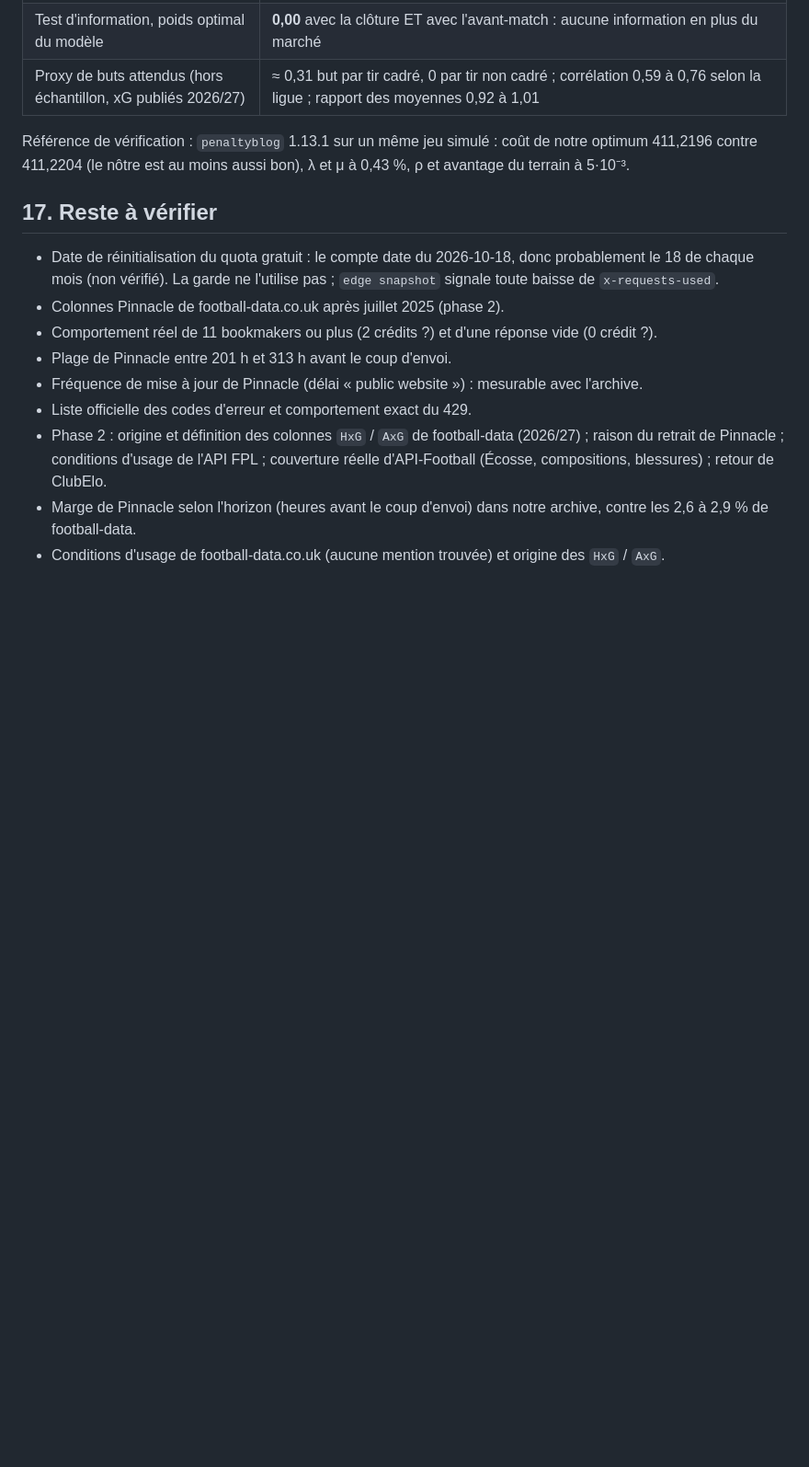
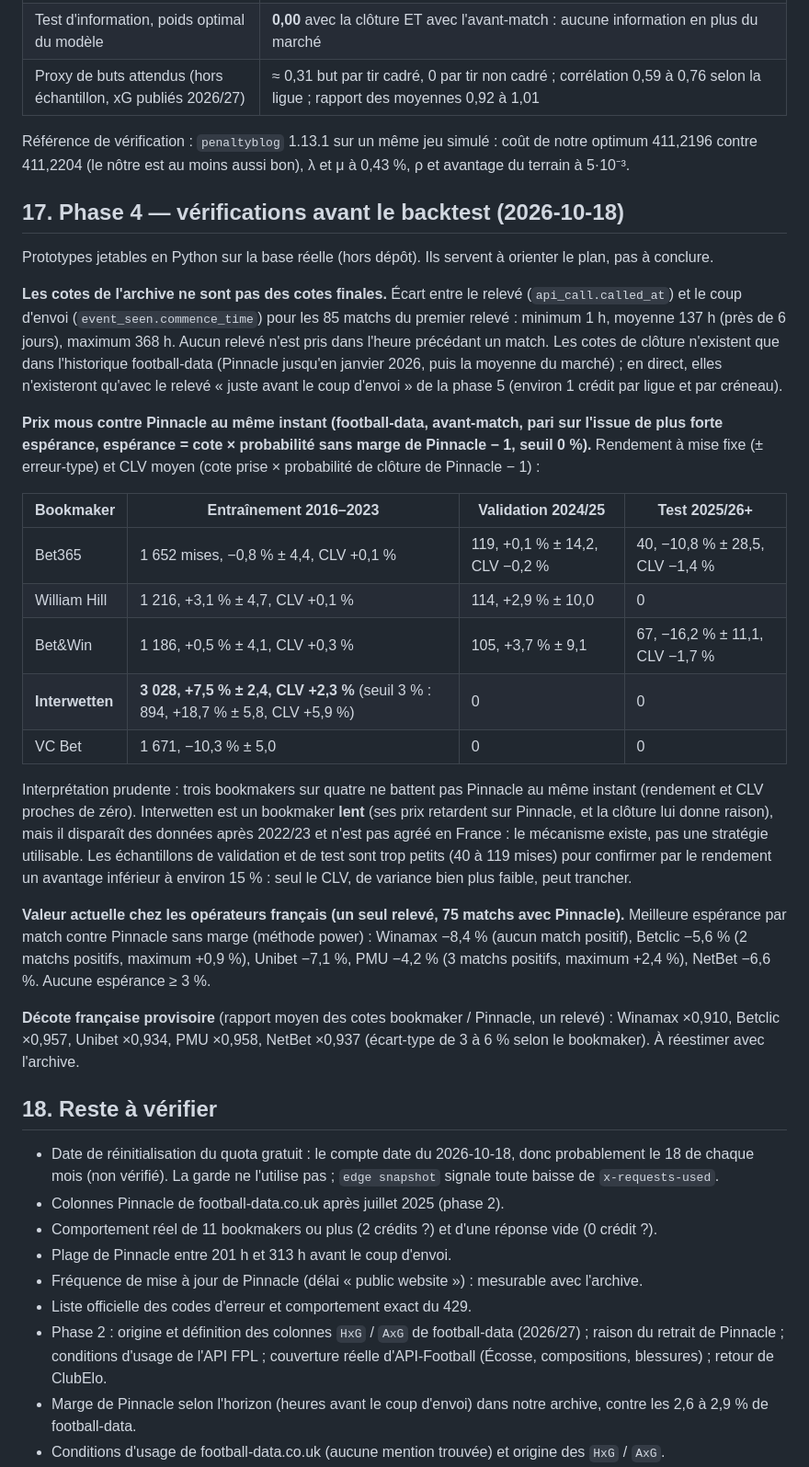
Before and after one commit to wApMorty/BetOptimizer, a Markdown page: docs/sources.md, the part around the change. Shown at 92% size. Rendered like a GitHub page; blank space fills up the shorter version.

Commit message:
Sources de la phase 4 : nature des cotes archivées et prototype prix mous / Pinnacle
Les relevés de l'archive précèdent le match de 1 à 368 heures (jamais une
clôture). Prototype jetable : au même instant, Bet365, William Hill et
Bet&Win ne battent pas Pinnacle ; Interwetten (bookmaker lent, disparu des
données après 2022/23) oui. Valeur actuelle chez les opérateurs français et
décote française provisoire. Aucun code de projet.

Co-Authored-By: Claude Sonnet 5.5 <noreply@anthropic.com>

```diff
--- a/docs/sources.md
+++ b/docs/sources.md
@@ -369,7 +369,42 @@ session de réglage (Poisson 16, Dixon-Coles 48), environ 10 secondes par config
 Référence de vérification : `penaltyblog` 1.13.1 sur un même jeu simulé : coût de notre optimum 411,2196 contre
 411,2204 (le nôtre est au moins aussi bon), λ et μ à 0,43 %, ρ et avantage du terrain à 5·10⁻³.
 
-## 17. Reste à vérifier
+## 17. Phase 4 — vérifications avant le backtest (2026-10-18)
+
+Prototypes jetables en Python sur la base réelle (hors dépôt). Ils servent à orienter le plan, pas à conclure.
+
+**Les cotes de l'archive ne sont pas des cotes finales.** Écart entre le relevé (`api_call.called_at`) et le coup d'envoi
+(`event_seen.commence_time`) pour les 85 matchs du premier relevé : minimum 1 h, moyenne 137 h (près de 6 jours),
+maximum 368 h. Aucun relevé n'est pris dans l'heure précédant un match. Les cotes de clôture n'existent que dans
+l'historique football-data (Pinnacle jusqu'en janvier 2026, puis la moyenne du marché) ; en direct, elles
+n'existeront qu'avec le relevé « juste avant le coup d'envoi » de la phase 5 (environ 1 crédit par ligue et par créneau).
+
+**Prix mous contre Pinnacle au même instant (football-data, avant-match, pari sur l'issue de plus forte espérance,
+espérance = cote × probabilité sans marge de Pinnacle − 1, seuil 0 %).** Rendement à mise fixe (± erreur-type) et CLV moyen
+(cote prise × probabilité de clôture de Pinnacle − 1) :
+
+| Bookmaker | Entraînement 2016–2023 | Validation 2024/25 | Test 2025/26+ |
+|---|---|---|---|
+| Bet365 | 1 652 mises, −0,8 % ± 4,4, CLV +0,1 % | 119, +0,1 % ± 14,2, CLV −0,2 % | 40, −10,8 % ± 28,5, CLV −1,4 % |
+| William Hill | 1 216, +3,1 % ± 4,7, CLV +0,1 % | 114, +2,9 % ± 10,0 | 0 |
+| Bet&Win | 1 186, +0,5 % ± 4,1, CLV +0,3 % | 105, +3,7 % ± 9,1 | 67, −16,2 % ± 11,1, CLV −1,7 % |
+| **Interwetten** | **3 028, +7,5 % ± 2,4, CLV +2,3 %** (seuil 3 % : 894, +18,7 % ± 5,8, CLV +5,9 %) | 0 | 0 |
+| VC Bet | 1 671, −10,3 % ± 5,0 | 0 | 0 |
+
+Interprétation prudente : trois bookmakers sur quatre ne battent pas Pinnacle au même instant (rendement et CLV proches
+de zéro). Interwetten est un bookmaker **lent** (ses prix retardent sur Pinnacle, et la clôture lui donne raison), mais il
+disparaît des données après 2022/23 et n'est pas agréé en France : le mécanisme existe, pas une stratégie utilisable.
+Les échantillons de validation et de test sont trop petits (40 à 119 mises) pour confirmer par le rendement un
+avantage inférieur à environ 15 % : seul le CLV, de variance bien plus faible, peut trancher.
+
+**Valeur actuelle chez les opérateurs français (un seul relevé, 75 matchs avec Pinnacle).** Meilleure espérance par match
+contre Pinnacle sans marge (méthode power) : Winamax −8,4 % (aucun match positif), Betclic −5,6 % (2 matchs positifs,
+maximum +0,9 %), Unibet −7,1 %, PMU −4,2 % (3 matchs positifs, maximum +2,4 %), NetBet −6,6 %. Aucune espérance ≥ 3 %.
+
+**Décote française provisoire** (rapport moyen des cotes bookmaker / Pinnacle, un relevé) : Winamax ×0,910, Betclic ×0,957,
+Unibet ×0,934, PMU ×0,958, NetBet ×0,937 (écart-type de 3 à 6 % selon le bookmaker). À réestimer avec l'archive.
+
+## 18. Reste à vérifier
 
 - Date de réinitialisation du quota gratuit : le compte date du 2026-10-18, donc probablement le 18 de chaque mois
   (non vérifié). La garde ne l'utilise pas ; `edge snapshot` signale toute baisse de `x-requests-used`.
```
